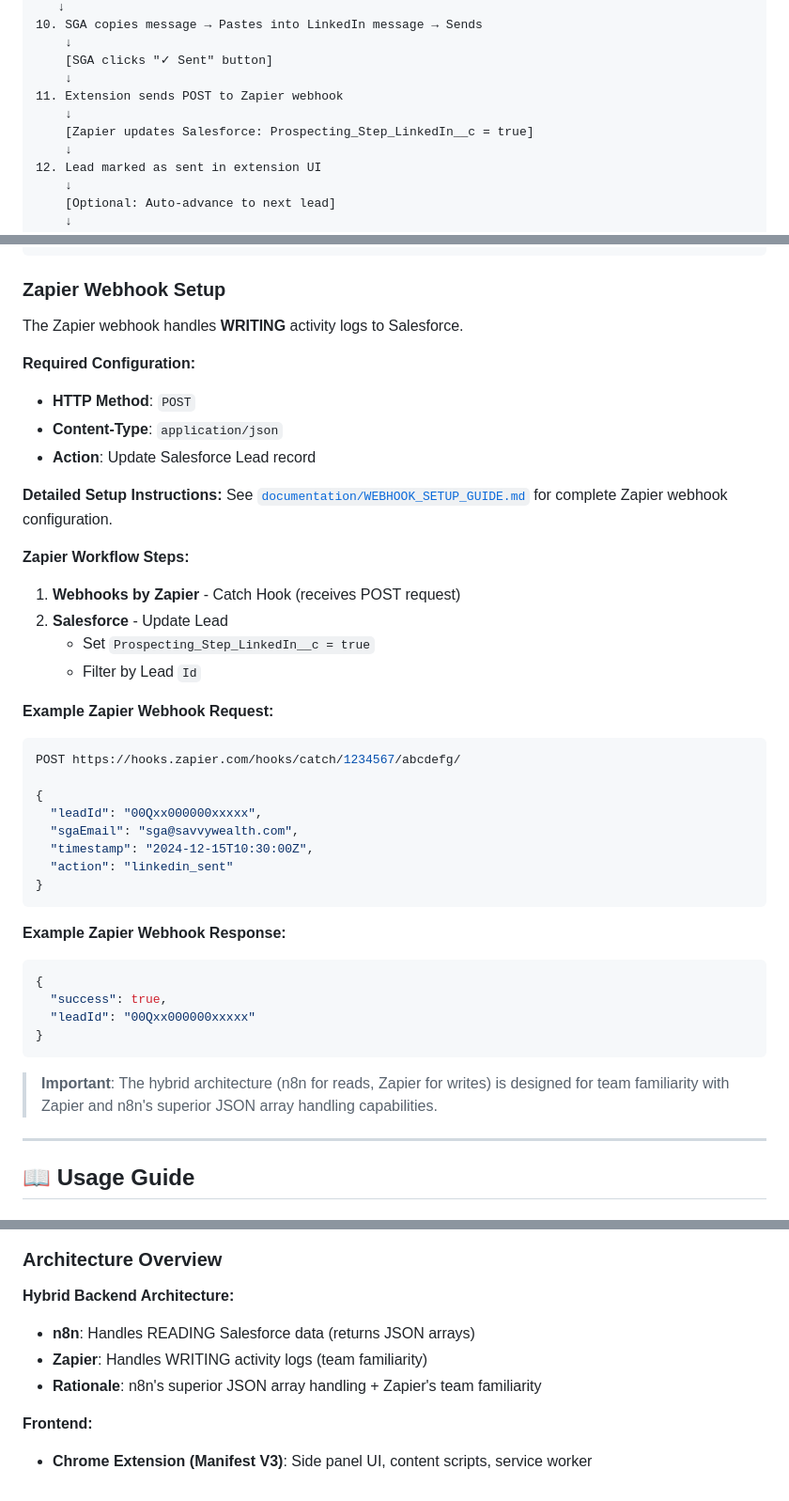
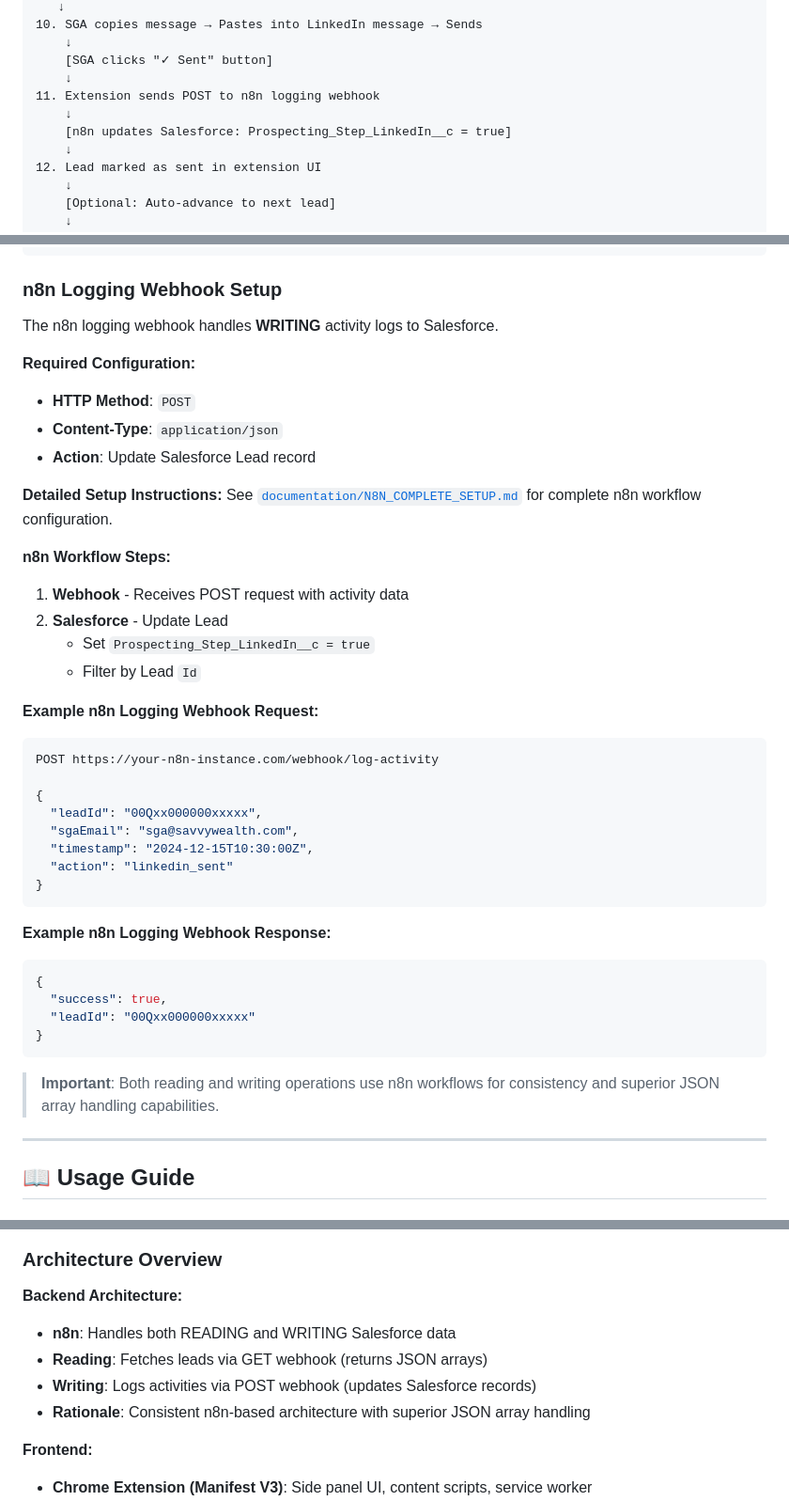
Before and after one commit to russellmoss/velocity-sidebar, a Markdown page: README.md, 3 parts joined by grey strips. Shown: that part at 94% size. Drawn GitHub-style.

````diff
--- a/README.md
+++ b/README.md
@@ -218,9 +218,9 @@ Accelerate your workflow with keyboard shortcuts:
     ↓
     [SGA clicks "✓ Sent" button]
     ↓
-11. Extension sends POST to Zapier webhook
+11. Extension sends POST to n8n logging webhook
     ↓
-    [Zapier updates Salesforce: Prospecting_Step_LinkedIn__c = true]
+    [n8n updates Salesforce: Prospecting_Step_LinkedIn__c = true]
     ↓
 12. Lead marked as sent in extension UI
     ↓
@@ -384,9 +384,9 @@ GET https://your-n8n-instance.com/webhook/sga-leads?email=sga@savvywealth.com
 ]
 ```
 
-### Zapier Webhook Setup
+### n8n Logging Webhook Setup
 
-The Zapier webhook handles **WRITING** activity logs to Salesforce.
+The n8n logging webhook handles **WRITING** activity logs to Salesforce.
 
 **Required Configuration:**
 - **HTTP Method**: `POST`
@@ -394,17 +394,17 @@ The Zapier webhook handles **WRITING** activity logs to Salesforce.
 - **Action**: Update Salesforce Lead record
 
 **Detailed Setup Instructions:**
-See [`documentation/WEBHOOK_SETUP_GUIDE.md`](documentation/WEBHOOK_SETUP_GUIDE.md) for complete Zapier webhook configuration.
+See [`documentation/N8N_COMPLETE_SETUP.md`](documentation/N8N_COMPLETE_SETUP.md) for complete n8n workflow configuration.
 
-**Zapier Workflow Steps:**
-1. **Webhooks by Zapier** - Catch Hook (receives POST request)
+**n8n Workflow Steps:**
+1. **Webhook** - Receives POST request with activity data
 2. **Salesforce** - Update Lead
    - Set `Prospecting_Step_LinkedIn__c = true`
    - Filter by Lead `Id`
 
-**Example Zapier Webhook Request:**
+**Example n8n Logging Webhook Request:**
 ```json
-POST https://hooks.zapier.com/hooks/catch/1234567/abcdefg/
+POST https://your-n8n-instance.com/webhook/log-activity
 
 {
   "leadId": "00Qxx000000xxxxx",
@@ -414,7 +414,7 @@ POST https://hooks.zapier.com/hooks/catch/1234567/abcdefg/
 }
 ```
 
-**Example Zapier Webhook Response:**
+**Example n8n Logging Webhook Response:**
 ```json
 {
   "success": true,
@@ -422,7 +422,7 @@ POST https://hooks.zapier.com/hooks/catch/1234567/abcdefg/
 }
 ```
 
-> **Important**: The hybrid architecture (n8n for reads, Zapier for writes) is designed for team familiarity with Zapier and n8n's superior JSON array handling capabilities.
+> **Important**: Both reading and writing operations use n8n workflows for consistency and superior JSON array handling capabilities.
 
 ---
 
@@ -528,10 +528,11 @@ graph TB
 
 ### Architecture Overview
 
-**Hybrid Backend Architecture:**
-- **n8n**: Handles READING Salesforce data (returns JSON arrays)
-- **Zapier**: Handles WRITING activity logs (team familiarity)
-- **Rationale**: n8n's superior JSON array handling + Zapier's team familiarity
+**Backend Architecture:**
+- **n8n**: Handles both READING and WRITING Salesforce data
+- **Reading**: Fetches leads via GET webhook (returns JSON arrays)
+- **Writing**: Logs activities via POST webhook (updates Salesforce records)
+- **Rationale**: Consistent n8n-based architecture with superior JSON array handling
 
 **Frontend:**
 - **Chrome Extension (Manifest V3)**: Side panel UI, content scripts, service worker
````
Also changed, not shown: other parts of README.md (+21 -21 lines).
